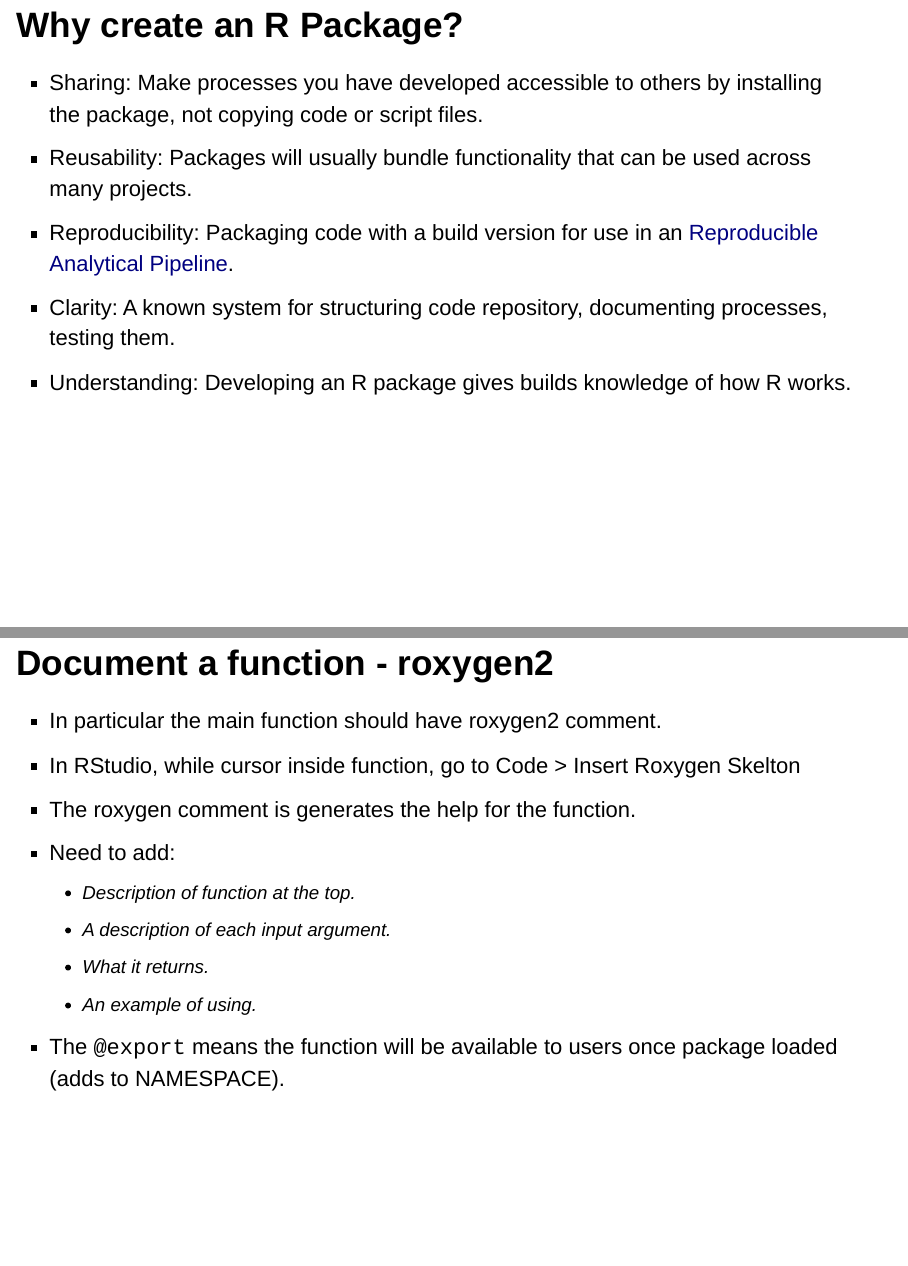
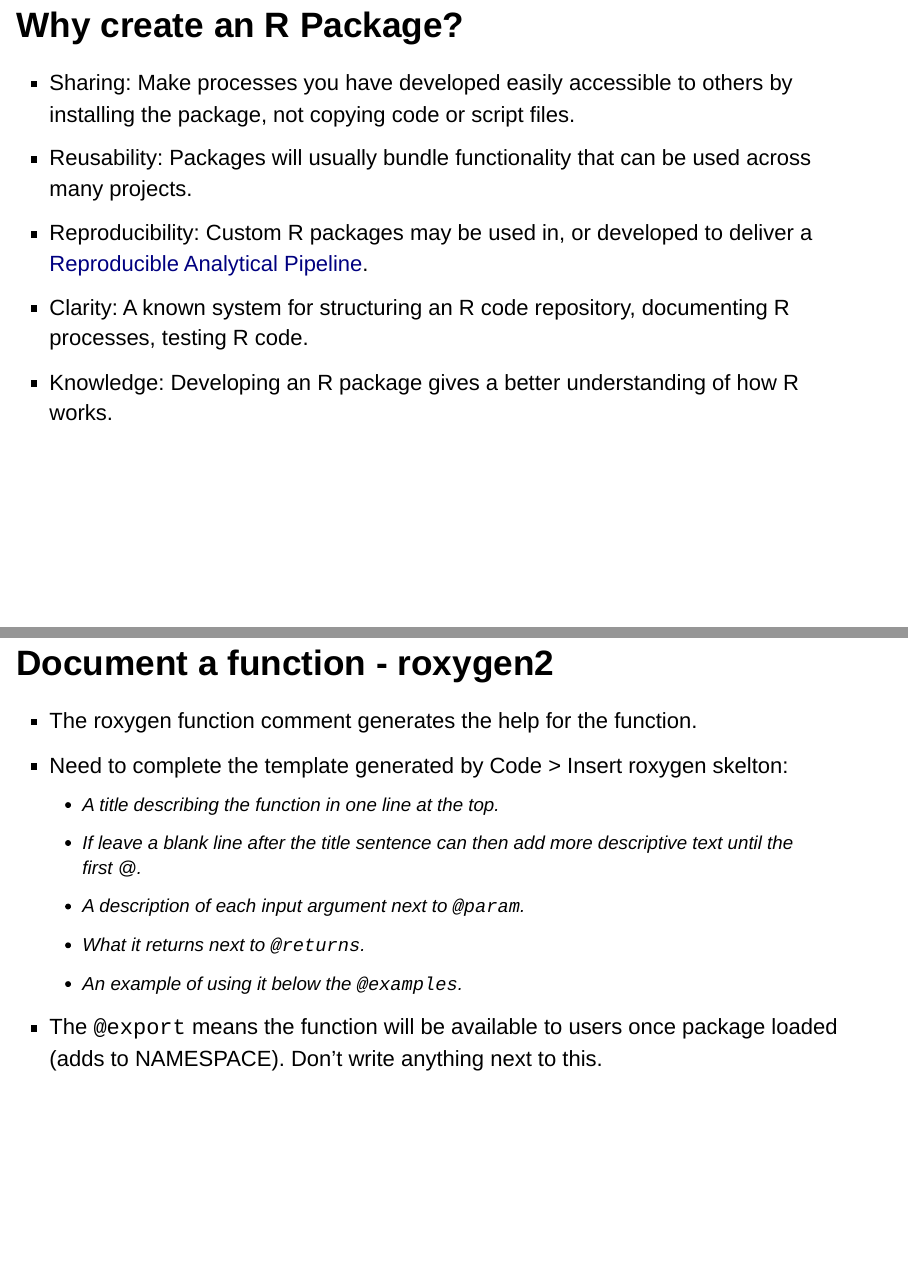
Before and after one commit to tomwilsonsco/rpackage-talk, an R Markdown document (creating_r_packages.Rmd): pages 3 and 12 of 18 before the commit and pages 3 and 14 of 19 after it, joined at a grey line. Rendered offline with R 4.5, knitr and Pandoc, with nearby package versions; drawn as Slidy slides in place of the format the file asks for.

Commit message:
more updates

````diff
--- a/creating_r_packages.Rmd
+++ b/creating_r_packages.Rmd
@@ -28,20 +28,19 @@ library(devtools)
 
 ## Why create an R Package?
 
-- Sharing: Make processes you have developed accessible to others by installing the package, not copying code or script files.
+- Sharing: Make processes you have developed easily accessible to others by installing the package, not copying code or script files.
 - Reusability: Packages will usually bundle functionality that can be used across many projects.
-- Reproducibility: Packaging code with a build version for use in an [Reproducible Analytical Pipeline](https://analysisfunction.civilservice.gov.uk/support/reproducible-analytical-pipelines/).
-- Clarity: A known system for structuring code repository, documenting processes, testing them.
-- Understanding: Developing an R package gives builds knowledge of how R works.
+- Reproducibility: Custom R packages may be used in, or developed to deliver a [Reproducible Analytical Pipeline](https://analysisfunction.civilservice.gov.uk/support/reproducible-analytical-pipelines/).
+- Clarity: A known system for structuring an R code repository, documenting R processes, testing R code.
+- Knowledge: Developing an R package gives a better understanding of how R works.
 
 ## An introduction to creating R Packages
 ### Aim to cover in this talk
 x. Why create a package?
 x. Useful reference materials and useful R libraries.
 x. Basic run through of creating a package in R Studio.
-x. Documenting functions within a package.
+x. Documenting functions within a package using `roxygen2`.
 x. Checking a package for errors.
 x. Building / compiling the package.
 
 ## An introduction to creating R Packages
-### This talk won't cover
@@ -79,6 +79,3 @@ The package name must:
 # Might use available package to check package name
 available::available("mypackagename")
 ```
-## Make package a git repository
-```{r use-git, eval=FALSE}
-usethis::use_git()
@@ -99,3 +88,6 @@ Imported packages will later be added to this using `usethis::use_package("packa
 - NAMESPACE contains the functions that will be available to users of the package.
 - `R\` folder contains the code that will be created.
 
+## Make package a git repository
+```{r use-git, eval=FALSE}
+usethis::use_git()
@@ -122,13 +134,12 @@ std_scale_df <- function(df) {
 ```
 
 ## Document a function - roxygen2
-- In particular the main function should have roxygen2 comment.
-- In RStudio, while cursor inside function, go to Code > Insert Roxygen Skelton
-- The roxygen comment is generates the help for the function.
-- Need to add:
-  - Description of function at the top.
-  - A description of each input argument.
-  - What it returns.
-  - An example of using.
-- The `@export` means the function will be available to users once package loaded (adds to NAMESPACE).
+- The roxygen function comment generates the help for the function.
+- Need to complete the template generated by Code > Insert roxygen skelton:
+  - A title describing the function in one line at the top.
+  - If leave a blank line after the title sentence can then add more descriptive text until the first @.
+  - A description of each input argument next to `@param`.
+  - What it returns next to `@returns`.
+  - An example of using it below the `@examples`.
+- The `@export` means the function will be available to users once package loaded (adds to NAMESPACE). Don't write anything next to this.
 
````
Also changed, not shown: creating_r_packages.Rmd (45 more changed lines), 1 other file.
